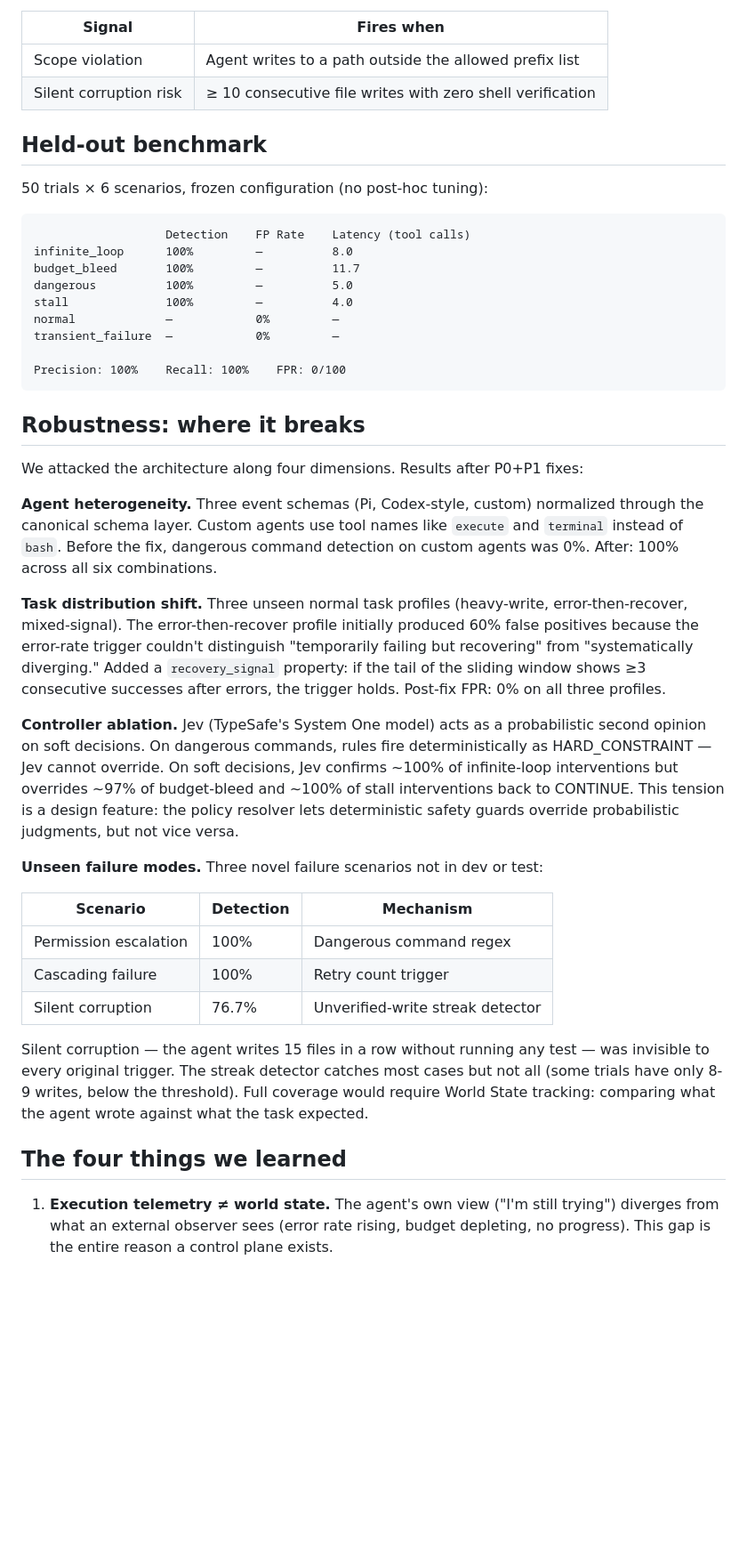
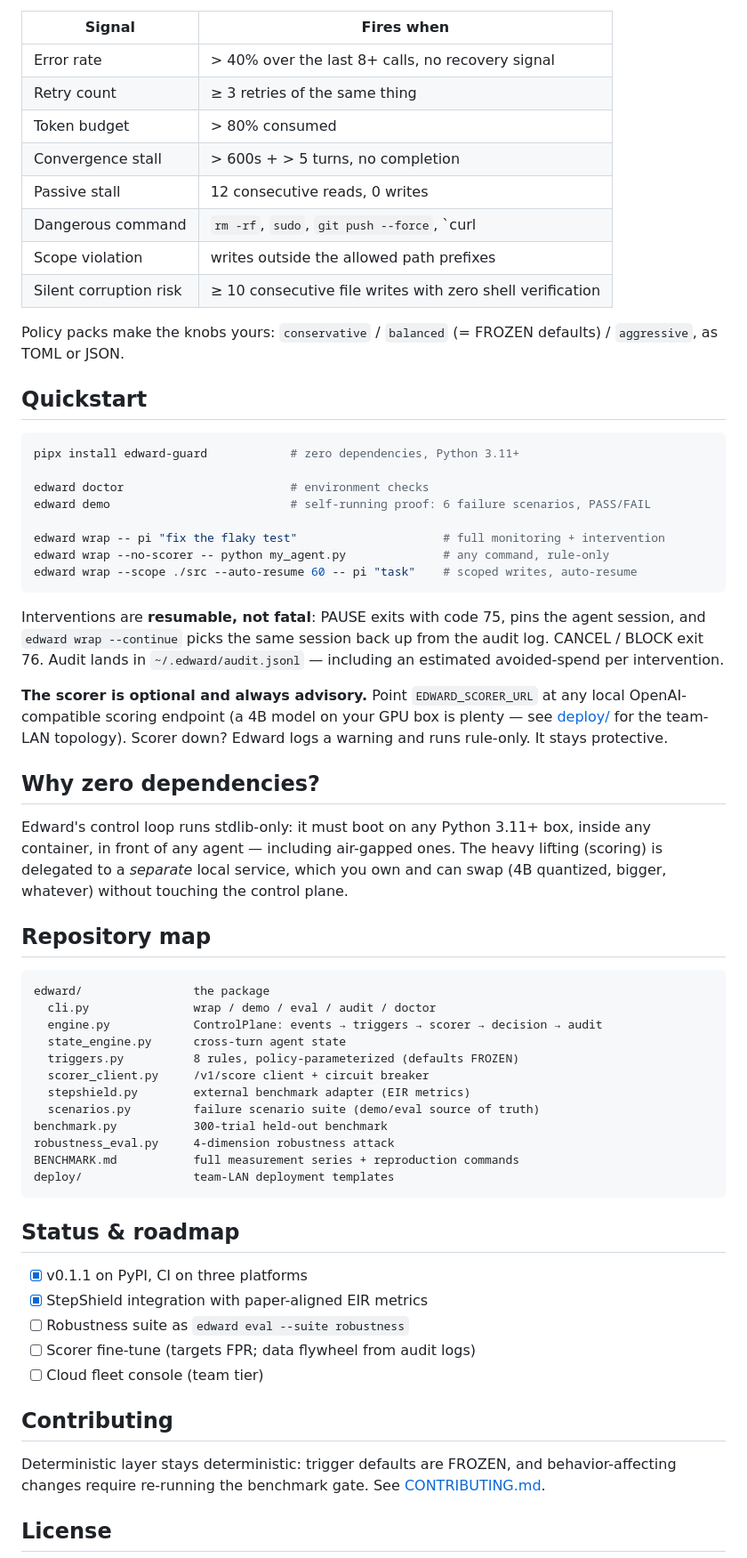
Before and after one commit to RugvedBane/Edward, a Markdown page: README.md, the part around one of its changes. Shown at 89% size. Rendered like a GitHub page; blank space fills up the shorter version.

Commit message:
README: public-facing rewrite with benchmark table and badges

````diff
--- a/README.md
+++ b/README.md
@@ -80,46 +78,78 @@ Plus two post-hoc additions from robustness testing:
 
 | Signal | Fires when |
 |---|---|
-| Scope violation | Agent writes to a path outside the allowed prefix list |
+| Error rate | > 40% over the last 8+ calls, no recovery signal |
+| Retry count | ≥ 3 retries of the same thing |
+| Token budget | > 80% consumed |
+| Convergence stall | > 600s + > 5 turns, no completion |
+| Passive stall | 12 consecutive reads, 0 writes |
+| Dangerous command | `rm -rf`, `sudo`, `git push --force`, `curl | sh`, … |
+| Scope violation | writes outside the allowed path prefixes |
 | Silent corruption risk | ≥ 10 consecutive file writes with zero shell verification |
 
-## Held-out benchmark
+Policy packs make the knobs yours: `conservative` / `balanced` (= FROZEN defaults) / `aggressive`, as TOML or JSON.
 
-50 trials × 6 scenarios, frozen configuration (no post-hoc tuning):
+## Quickstart
+
+```bash
+pipx install edward-guard            # zero dependencies, Python 3.11+
+
+edward doctor                        # environment checks
+edward demo                          # self-running proof: 6 failure scenarios, PASS/FAIL
+
+edward wrap -- pi "fix the flaky test"                     # full monitoring + intervention
+edward wrap --no-scorer -- python my_agent.py              # any command, rule-only
+edward wrap --scope ./src --auto-resume 60 -- pi "task"    # scoped writes, auto-resume
+```
+
+Interventions are **resumable, not fatal**: PAUSE exits with code 75, pins the
+agent session, and `edward wrap --continue` picks the same session back up
+from the audit log. CANCEL / BLOCK exit 76. Audit lands in
+`~/.edward/audit.jsonl` — including an estimated avoided-spend per intervention.
+
+**The scorer is optional and always advisory.** Point `EDWARD_SCORER_URL` at
+any local OpenAI-compatible scoring endpoint (a 4B model on your GPU box is
+plenty — see [deploy/](deploy/) for the team-LAN topology). Scorer down?
+Edward logs a warning and runs rule-only. It stays protective.
+
+## Why zero dependencies?
+
+Edward's control loop runs stdlib-only: it must boot on any Python 3.11+
+box, inside any container, in front of any agent — including air-gapped
+ones. The heavy lifting (scoring) is delegated to a *separate* local
+service, which you own and can swap (4B quantized, bigger, whatever) without
+touching the control plane.
+
+## Repository map
 
 ```
-                   Detection    FP Rate    Latency (tool calls)
-infinite_loop      100%         —          8.0
-budget_bleed       100%         —          11.7
-dangerous          100%         —          5.0
-stall              100%         —          4.0
-normal             —            0%         —
-transient_failure  —            0%         —
-
-Precision: 100%    Recall: 100%    FPR: 0/100
+edward/                the package
+  cli.py               wrap / demo / eval / audit / doctor
+  engine.py            ControlPlane: events → triggers → scorer → decision → audit
+  state_engine.py      cross-turn agent state
+  triggers.py          8 rules, policy-parameterized (defaults FROZEN)
+  scorer_client.py     /v1/score client + circuit breaker
+  stepshield.py        external benchmark adapter (EIR metrics)
+  scenarios.py         failure scenario suite (demo/eval source of truth)
+benchmark.py           300-trial held-out benchmark
+robustness_eval.py     4-dimension robustness attack
+BENCHMARK.md           full measurement series + reproduction commands
+deploy/                team-LAN deployment templates
 ```
 
-## Robustness: where it breaks
+## Status & roadmap
 
-We attacked the architecture along four dimensions. Results after P0+P1 fixes:
+- [x] v0.1.1 on PyPI, CI on three platforms
+- [x] StepShield integration with paper-aligned EIR metrics
+- [ ] Robustness suite as `edward eval --suite robustness`
+- [ ] Scorer fine-tune (targets FPR; data flywheel from audit logs)
+- [ ] Cloud fleet console (team tier)
 
-**Agent heterogeneity.** Three event schemas (Pi, Codex-style, custom) normalized through the canonical schema layer. Custom agents use tool names like `execute` and `terminal` instead of `bash`. Before the fix, dangerous command detection on custom agents was 0%. After: 100% across all six combinations.
+## Contributing
 
-**Task distribution shift.** Three unseen normal task profiles (heavy-write, error-then-recover, mixed-signal). The error-then-recover profile initially produced 60% false positives because the error-rate trigger couldn't distinguish "temporarily failing but recovering" from "systematically diverging." Added a `recovery_signal` property: if the tail of the sliding window shows ≥3 consecutive successes after errors, the trigger holds. Post-fix FPR: 0% on all three profiles.
+Deterministic layer stays deterministic: trigger defaults are FROZEN, and
+behavior-affecting changes require re-running the benchmark gate. See
+[CONTRIBUTING.md](CONTRIBUTING.md).
 
-**Controller ablation.** Jev (TypeSafe's System One model) acts as a probabilistic second opinion on soft decisions. On dangerous commands, rules fire deterministically as HARD_CONSTRAINT — Jev cannot override. On soft decisions, Jev confirms ~100% of infinite-loop interventions but overrides ~97% of budget-bleed and ~100% of stall interventions back to CONTINUE. This tension is a design feature: the policy resolver lets deterministic safety guards override probabilistic judgments, but not vice versa.
+## License
 
-**Unseen failure modes.** Three novel failure scenarios not in dev or test:
-
-| Scenario | Detection | Mechanism |
-|---|---|---|
-| Permission escalation | 100% | Dangerous command regex |
-| Cascading failure | 100% | Retry count trigger |
-| Silent corruption | 76.7% | Unverified-write streak detector |
-
-Silent corruption — the agent writes 15 files in a row without running any test — was invisible to every original trigger. The streak detector catches most cases but not all (some trials have only 8-9 writes, below the threshold). Full coverage would require World State tracking: comparing what the agent wrote against what the task expected.
-
-## The four things we learned
-
-1. **Execution telemetry ≠ world state.** The agent's own view ("I'm still trying") diverges from what an external observer sees (error rate rising, budget depleting, no progress). This gap is the entire reason a control plane exists.
-
````
Also changed, not shown: other parts of README.md (+37 -139 lines).
